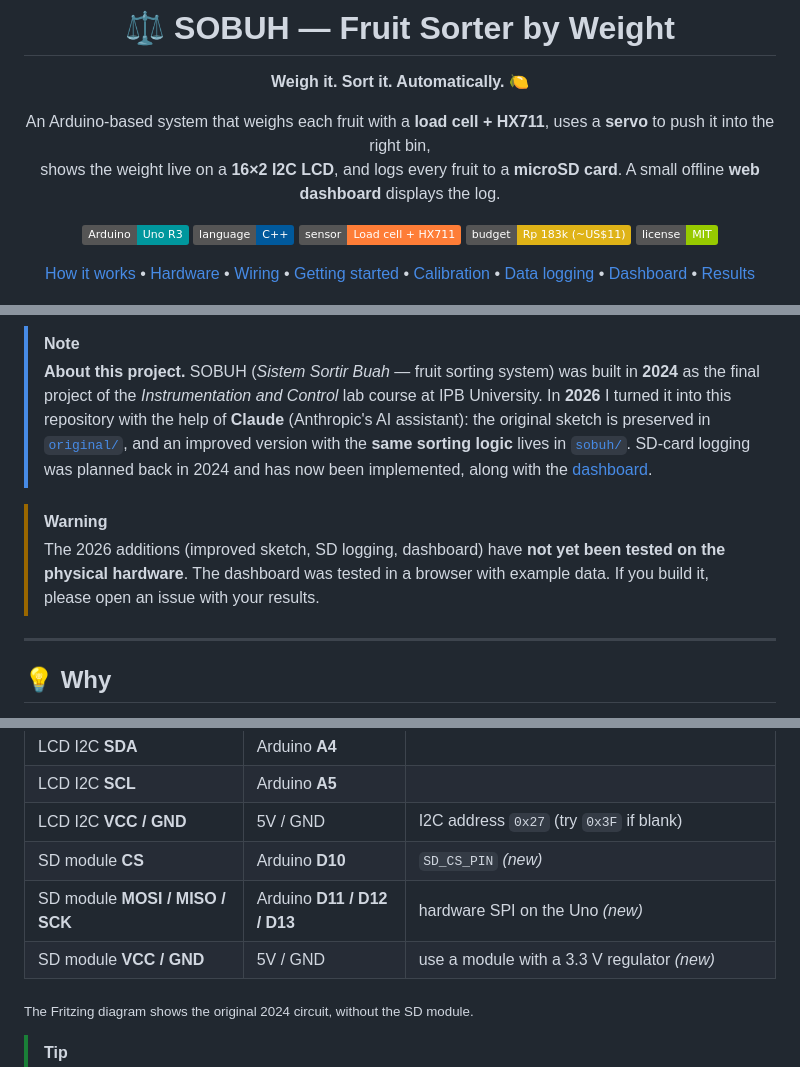
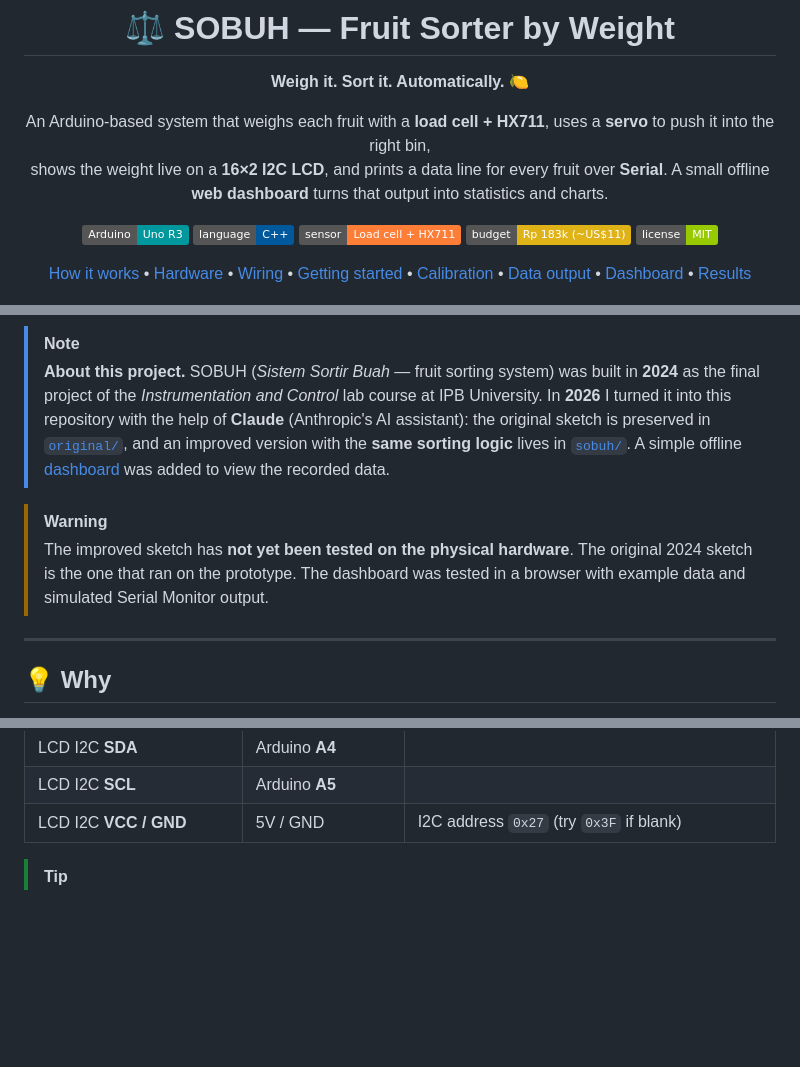
Before and after one commit to regiamuhammad/sobuh-fruit-sorter, a Markdown page: README.md, 3 parts joined by grey strips. GitHub-like rendering; badges without logos; blank space fills up the shorter version.

```diff
--- a/README.md
+++ b/README.md
@@ -5,7 +5,7 @@
 **Weigh it. Sort it. Automatically.** 🍋
 
 An Arduino-based system that weighs each fruit with a **load cell + HX711**, uses a **servo** to push it into the right bin,<br>
-shows the weight live on a **16×2 I2C LCD**, and logs every fruit to a **microSD card**. A small offline **web dashboard** displays the log.
+shows the weight live on a **16×2 I2C LCD**, and prints a data line for every fruit over **Serial**. A small offline **web dashboard** turns that output into statistics and charts.
 
 ![Arduino](https://img.shields.io/badge/Arduino-Uno%20R3-00979D?logo=arduino&logoColor=white)
 ![C++](https://img.shields.io/badge/language-C%2B%2B-00599C?logo=cplusplus&logoColor=white)
@@ -18,7 +18,7 @@ shows the weight live on a **16×2 I2C LCD**, and logs every fruit to a **microS
 [Wiring](#-wiring) •
 [Getting started](#-getting-started) •
 [Calibration](#%EF%B8%8F-calibration) •
-[Data logging](#-data-logging) •
+[Data output](#-data-output) •
 [Dashboard](#-dashboard) •
 [Results](#-results)
 
@@ -29,10 +29,10 @@ shows the weight live on a **16×2 I2C LCD**, and logs every fruit to a **microS
 </div>
 
 > [!NOTE]
-> **About this project.** SOBUH (*Sistem Sortir Buah* — fruit sorting system) was built in **2024** as the final project of the *Instrumentation and Control* lab course at IPB University. In **2026** I turned it into this repository with the help of **Claude** (Anthropic's AI assistant): the original sketch is preserved in [`original/`](original/), and an improved version with the **same sorting logic** lives in [`sobuh/`](sobuh/). SD-card logging was planned back in 2024 and has now been implemented, along with the [dashboard](dashboard/).
+> **About this project.** SOBUH (*Sistem Sortir Buah* — fruit sorting system) was built in **2024** as the final project of the *Instrumentation and Control* lab course at IPB University. In **2026** I turned it into this repository with the help of **Claude** (Anthropic's AI assistant): the original sketch is preserved in [`original/`](original/), and an improved version with the **same sorting logic** lives in [`sobuh/`](sobuh/). A simple offline [dashboard](dashboard/) was added to view the recorded data.
 
 > [!WARNING]
-> The 2026 additions (improved sketch, SD logging, dashboard) have **not yet been tested on the physical hardware**. The dashboard was tested in a browser with example data. If you build it, please open an issue with your results.
+> The improved sketch has **not yet been tested on the physical hardware**. The original 2024 sketch is the one that ran on the prototype. The dashboard was tested in a browser with example data and simulated Serial Monitor output.
 
 ---
 
@@ -140,11 +139,7 @@ The 12 g boundary was chosen for the test fruit (key limes, *jeruk nipis*). Chan
 | LCD I2C **SDA** | Arduino **A4** | |
 | LCD I2C **SCL** | Arduino **A5** | |
 | LCD I2C **VCC / GND** | 5V / GND | I2C address `0x27` (try `0x3F` if blank) |
-| SD module **CS** | Arduino **D10** | `SD_CS_PIN` *(new)* |
-| SD module **MOSI / MISO / SCK** | Arduino **D11 / D12 / D13** | hardware SPI on the Uno *(new)* |
-| SD module **VCC / GND** | 5V / GND | use a module with a 3.3 V regulator *(new)* |
 
-<sub>The Fritzing diagram shows the original 2024 circuit, without the SD module.</sub>
 
 > [!TIP]
 > A servo can draw current spikes that make the HX711 reading jump. If you see noisy weights while the servo moves, power the servo from a separate 5 V supply (with a shared GND) or add a 470–1000 µF capacitor across its supply.
```
Also changed, not shown: other parts of README.md (+33 -30 lines), original/README.md (+1 -1 lines), docs/images/dashboard.png, 4 other files.
